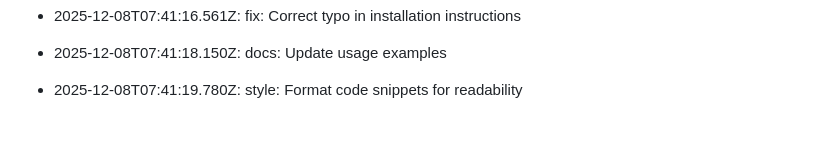
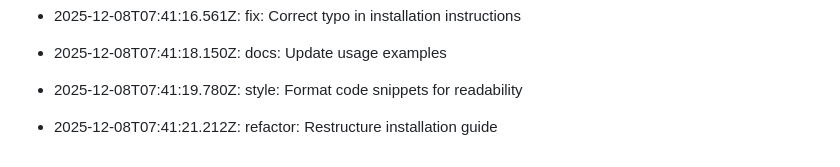
Before and after one commit to utkarsh232005/Utkarsh-portfolio, a Markdown page: README.md, the part around the change. Rendered like a GitHub page; blank space fills up the shorter version.

Commit message:
refactor: Restructure installation guide

```diff
--- a/README.md
+++ b/README.md
@@ -464,3 +464,5 @@ This log is automatically generated by GitAutomator.
 - 2025-12-08T07:41:18.150Z: docs: Update usage examples
 
 - 2025-12-08T07:41:19.780Z: style: Format code snippets for readability
+
+- 2025-12-08T07:41:21.212Z: refactor: Restructure installation guide
```
